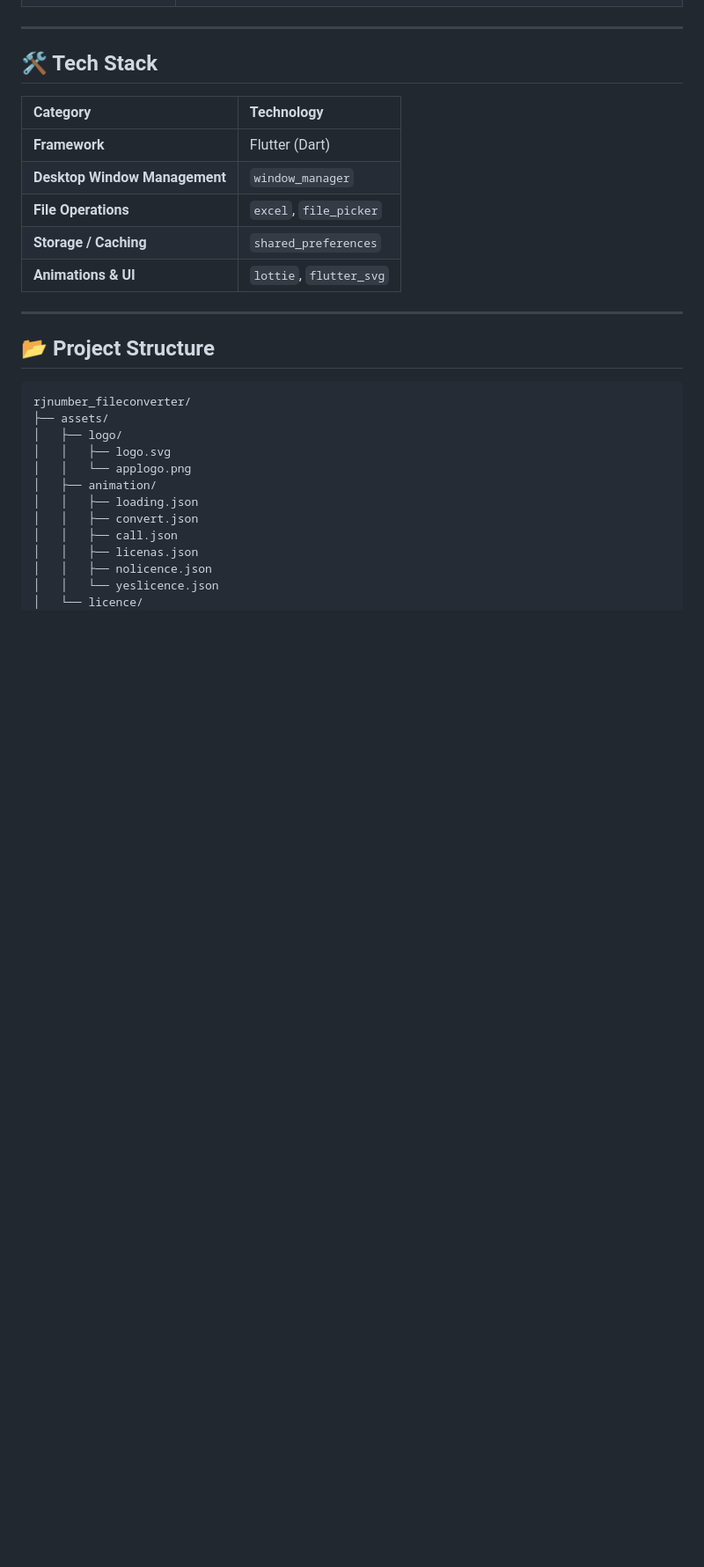
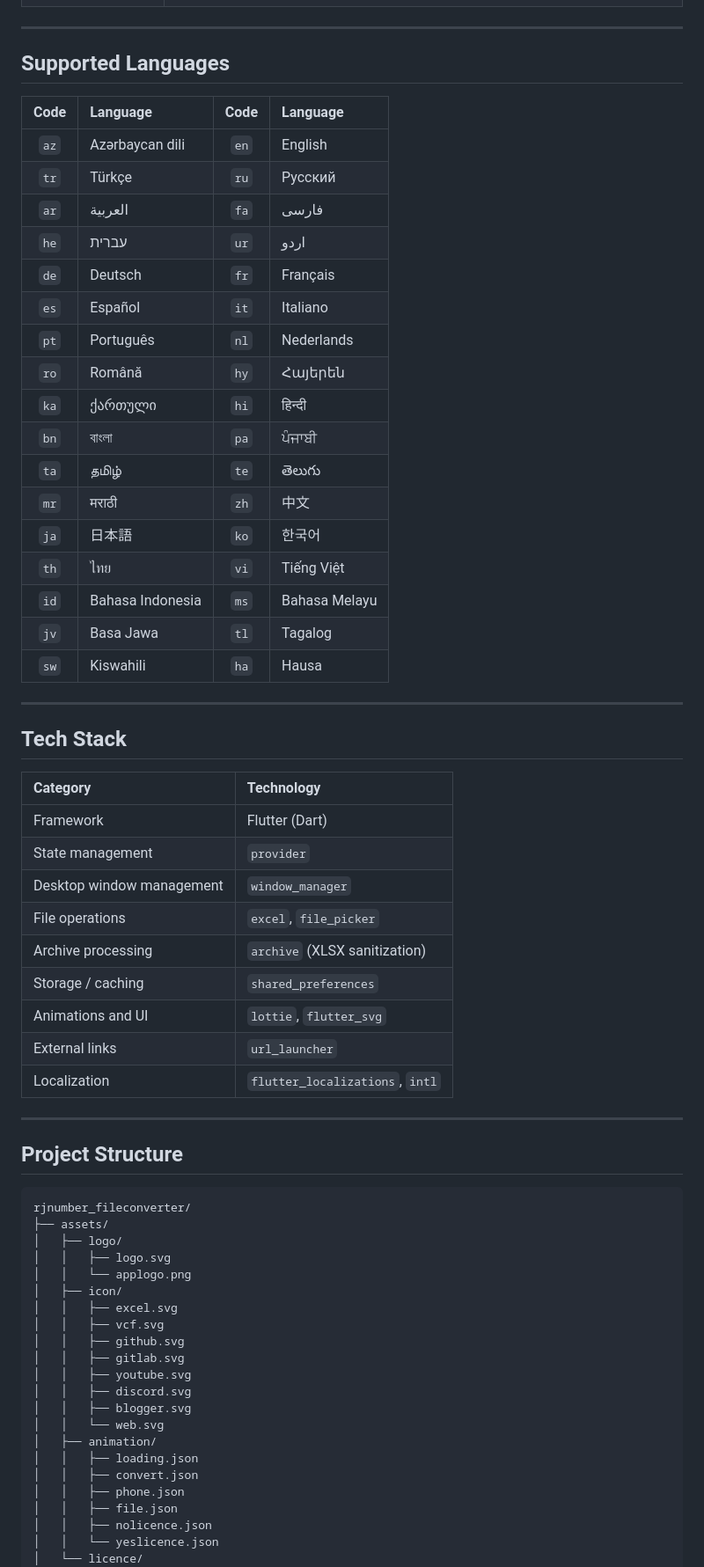
Before and after one commit to mr-ruhid/rjnumber_fileconverter, a Markdown page: README.md, the part around one of its changes. Shown at 88% size. GitHub-like rendering; blank space fills up the shorter version.

````diff
--- a/README.md
+++ b/README.md
@@ -43,19 +74,47 @@ The project is built with a modern **Glassmorphism** design language and enriche
 
 ---
 
-## 🛠️ Tech Stack
+## Supported Languages
+
+| Code | Language | Code | Language |
+|:---:|:---|:---:|:---|
+| `az` | Azərbaycan dili | `en` | English |
+| `tr` | Türkçe | `ru` | Русский |
+| `ar` | العربية | `fa` | فارسی |
+| `he` | עברית | `ur` | اردو |
+| `de` | Deutsch | `fr` | Français |
+| `es` | Español | `it` | Italiano |
+| `pt` | Português | `nl` | Nederlands |
+| `ro` | Română | `hy` | Հայերեն |
+| `ka` | ქართული | `hi` | हिन्दी |
+| `bn` | বাংলা | `pa` | ਪੰਜਾਬੀ |
+| `ta` | தமிழ் | `te` | తెలుగు |
+| `mr` | मराठी | `zh` | 中文 |
+| `ja` | 日本語 | `ko` | 한국어 |
+| `th` | ไทย | `vi` | Tiếng Việt |
+| `id` | Bahasa Indonesia | `ms` | Bahasa Melayu |
+| `jv` | Basa Jawa | `tl` | Tagalog |
+| `sw` | Kiswahili | `ha` | Hausa |
+
+---
+
+## Tech Stack
 
 | Category | Technology |
 |:---|:---|
-| **Framework** | Flutter (Dart) |
-| **Desktop Window Management** | `window_manager` |
-| **File Operations** | `excel`, `file_picker` |
-| **Storage / Caching** | `shared_preferences` |
-| **Animations & UI** | `lottie`, `flutter_svg` |
+| Framework | Flutter (Dart) |
+| State management | `provider` |
+| Desktop window management | `window_manager` |
+| File operations | `excel`, `file_picker` |
+| Archive processing | `archive` (XLSX sanitization) |
+| Storage / caching | `shared_preferences` |
+| Animations and UI | `lottie`, `flutter_svg` |
+| External links | `url_launcher` |
+| Localization | `flutter_localizations`, `intl` |
 
 ---
 
-## 📂 Project Structure
+## Project Structure
 
 ```text
 rjnumber_fileconverter/
@@ -63,11 +122,20 @@ rjnumber_fileconverter/
 │   ├── logo/
 │   │   ├── logo.svg
 │   │   └── applogo.png
+│   ├── icon/
+│   │   ├── excel.svg
+│   │   ├── vcf.svg
+│   │   ├── github.svg
+│   │   ├── gitlab.svg
+│   │   ├── youtube.svg
+│   │   ├── discord.svg
+│   │   ├── blogger.svg
+│   │   └── web.svg
 │   ├── animation/
 │   │   ├── loading.json
 │   │   ├── convert.json
-│   │   ├── call.json
-│   │   ├── licenas.json
+│   │   ├── phone.json
+│   │   ├── file.json
 │   │   ├── nolicence.json
 │   │   └── yeslicence.json
 │   └── licence/
````
Also changed, not shown: other parts of README.md (+163 -69 lines).
